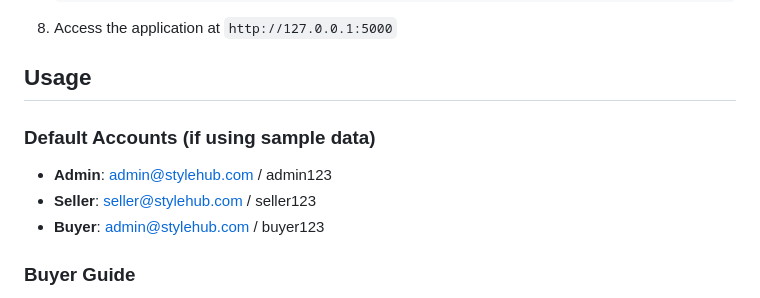
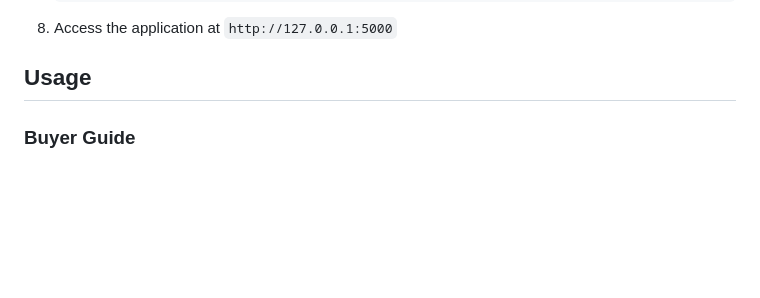
Before and after one commit to infernoduk/Stylehub, a Markdown page: README.md, the part around the change. GitHub-like rendering; blank space fills up the shorter version.

```diff
--- a/README.md
+++ b/README.md
@@ -96,10 +96,7 @@ StyleHub is a comprehensive e-commerce platform designed for fashion products. I
 
 ## Usage
 
-### Default Accounts (if using sample data)
-- **Admin**: admin@stylehub.com / admin123
-- **Seller**: seller@stylehub.com / seller123
-- **Buyer**: admin@stylehub.com / buyer123
+
 
 ### Buyer Guide
 1. Register as a buyer or log in with the sample buyer account
```
